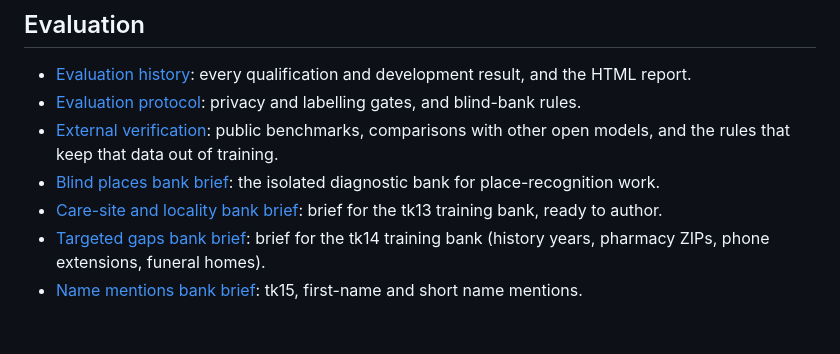
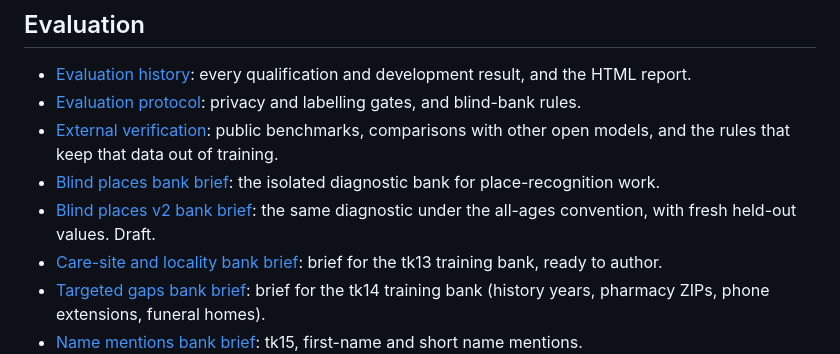
Before and after one commit to ewhauser/outis, a Markdown page: docs/README.md, the part around the change. Drawn GitHub-style; blank space fills up the shorter version.

Commit message:
Draft the blind_places_v2 brief: v1's design under the all-ages convention with fresh values

```diff
--- a/docs/README.md
+++ b/docs/README.md
@@ -38,6 +38,8 @@ candidates are compared. Agents should also read [AGENTS.md](../AGENTS.md).
   training.
 - [Blind places bank brief](blind-places-bank-brief.md): the isolated
   diagnostic bank for place-recognition work.
+- [Blind places v2 bank brief](blind-places-v2-bank-brief.md): the same
+  diagnostic under the all-ages convention, with fresh held-out values. Draft.
 - [Care-site and locality bank brief](care-site-locality-bank-brief.md):
   brief for the tk13 training bank, ready to author.
 - [Targeted gaps bank brief](targeted-gaps-bank-brief.md): brief for the
```
